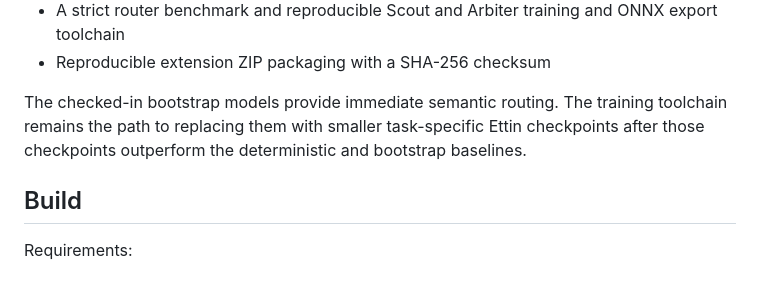
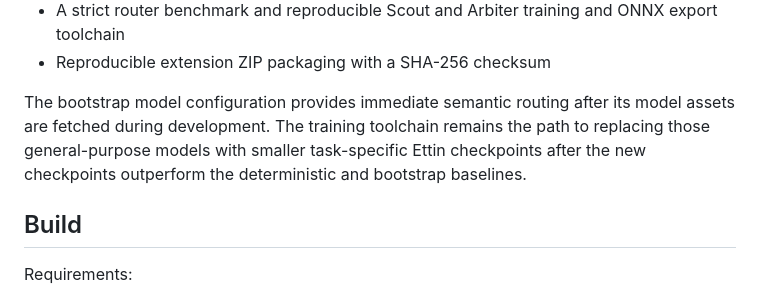
Before and after one commit to zgbrenner/switchboard, a Markdown page: README.md, the part around the change. Rendered like a GitHub page.

Commit message:
Clarify when bootstrap model assets are available

```diff
--- a/README.md
+++ b/README.md
@@ -22,7 +22,7 @@ The repository contains a working Manifest V3 foundation with:
 - A strict router benchmark and reproducible Scout and Arbiter training and ONNX export toolchain
 - Reproducible extension ZIP packaging with a SHA-256 checksum
 
-The checked-in bootstrap models provide immediate semantic routing. The training toolchain remains the path to replacing them with smaller task-specific Ettin checkpoints after those checkpoints outperform the deterministic and bootstrap baselines.
+The bootstrap model configuration provides immediate semantic routing after its model assets are fetched during development. The training toolchain remains the path to replacing those general-purpose models with smaller task-specific Ettin checkpoints after the new checkpoints outperform the deterministic and bootstrap baselines.
 
 ## Build
 
```
